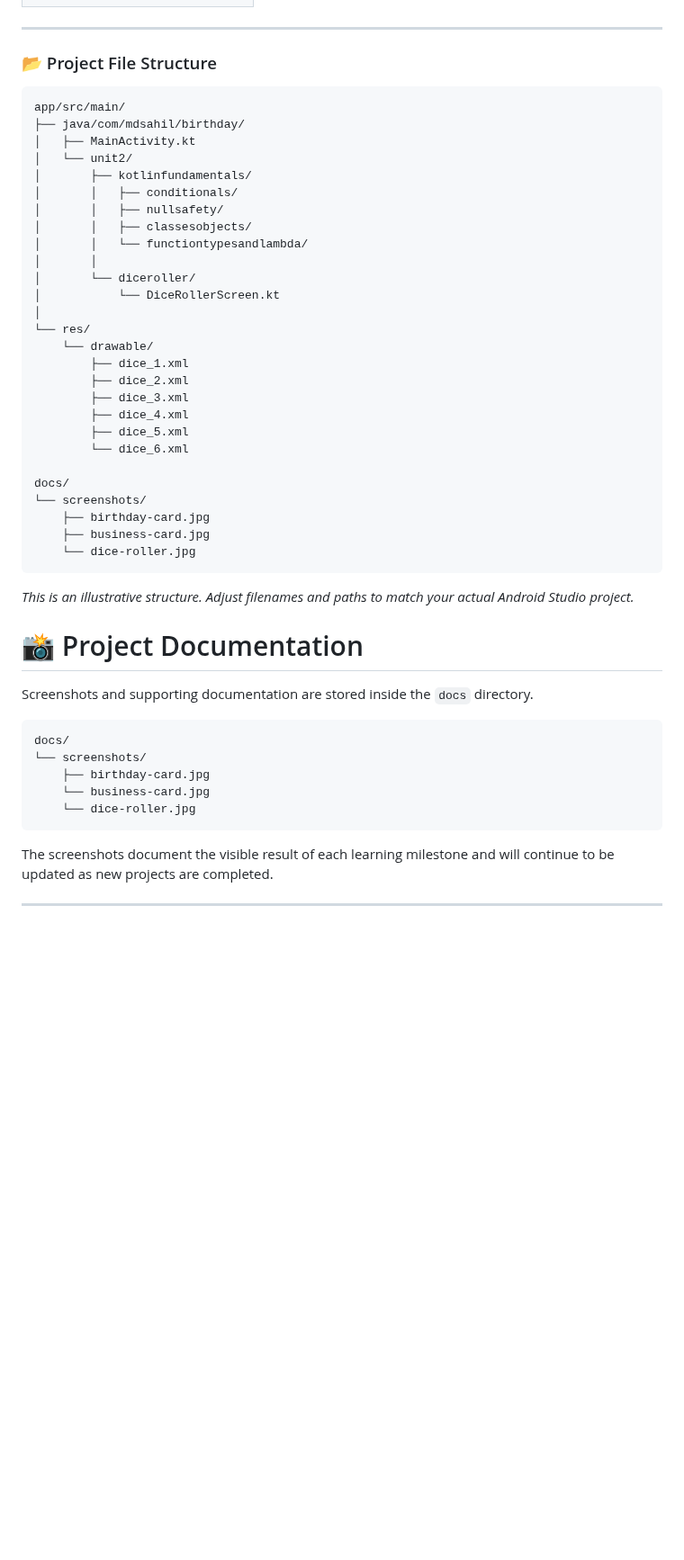
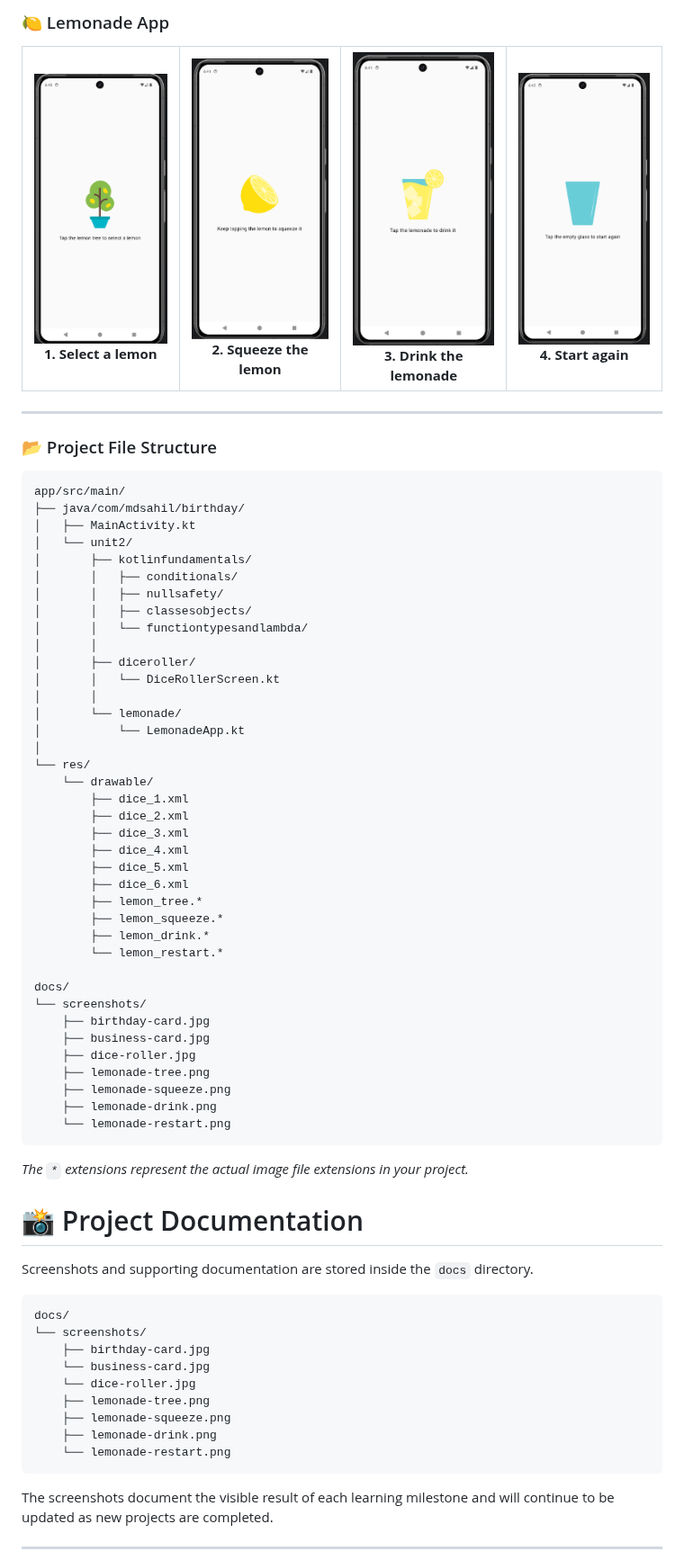
Before and after one commit to Mdsahil01/android-basics-with-compose, a Markdown page: README.md, the part around one of its changes. Shown at 90% size. Drawn GitHub-style; pictures changed too: docs/screenshots/lemonade-drink.png (added), docs/screenshots/lemonade-restart.png (added), docs/screenshots/lemonade-squeeze.png (added); blank space fills up the shorter version.

Commit message:
docs(unit-2): document Lemonade app and add screenshots

````diff
--- a/README.md
+++ b/README.md
@@ -257,5 +294,33 @@ How user interactions update state and how Jetpack Compose reacts to those chang
+### 🍋 Lemonade App
+
+<table>
+  <tr>
+    <td align="center">
+      <img src="docs/screenshots/lemonade-tree.png" width="200" alt="Lemonade app - lemon tree"/>
+      <br/>
+      <b>1. Select a lemon</b>
+    </td>
+    <td align="center">
+      <img src="docs/screenshots/lemonade-squeeze.png" width="200" alt="Lemonade app - squeezing a lemon"/>
+      <br/>
+      <b>2. Squeeze the lemon</b>
+    </td>
+    <td align="center">
+      <img src="docs/screenshots/lemonade-drink.png" width="200" alt="Lemonade app - glass of lemonade"/>
+      <br/>
+      <b>3. Drink the lemonade</b>
+    </td>
+    <td align="center">
+      <img src="docs/screenshots/lemonade-restart.png" width="200" alt="Lemonade app - empty glass"/>
+      <br/>
+      <b>4. Start again</b>
+    </td>
+  </tr>
+</table>
+
 
 ---
+
 ### 📂 Project File Structure
 
 ```text
@@ -269,8 +334,11 @@ app/src/main/
 │       │   ├── classesobjects/
 │       │   └── functiontypesandlambda/
 │       │
-│       └── diceroller/
-│           └── DiceRollerScreen.kt
+│       ├── diceroller/
+│       │   └── DiceRollerScreen.kt
+│       │
+│       └── lemonade/
+│           └── LemonadeApp.kt
 │
 └── res/
     └── drawable/
@@ -279,16 +347,24 @@ app/src/main/
         ├── dice_3.xml
         ├── dice_4.xml
         ├── dice_5.xml
-        └── dice_6.xml
+        ├── dice_6.xml
+        ├── lemon_tree.*
+        ├── lemon_squeeze.*
+        ├── lemon_drink.*
+        └── lemon_restart.*
 
 docs/
 └── screenshots/
     ├── birthday-card.jpg
     ├── business-card.jpg
-    └── dice-roller.jpg
+    ├── dice-roller.jpg
+    ├── lemonade-tree.png
+    ├── lemonade-squeeze.png
+    ├── lemonade-drink.png
+    └── lemonade-restart.png
 ```
 
-*This is an illustrative structure. Adjust filenames and paths to match your actual Android Studio project.*
+*The `*` extensions represent the actual image file extensions in your project.*
 
 
 
@@ -302,6 +378,10 @@ docs/
     ├── birthday-card.jpg
     └── business-card.jpg
     └── dice-roller.jpg
+    ├── lemonade-tree.png
+    ├── lemonade-squeeze.png
+    ├── lemonade-drink.png
+    └── lemonade-restart.png
 ```
 
 The screenshots document the visible result of each learning milestone and will continue to be updated as new projects are completed.
````
Also changed, not shown: other parts of README.md (+45 -8 lines).
